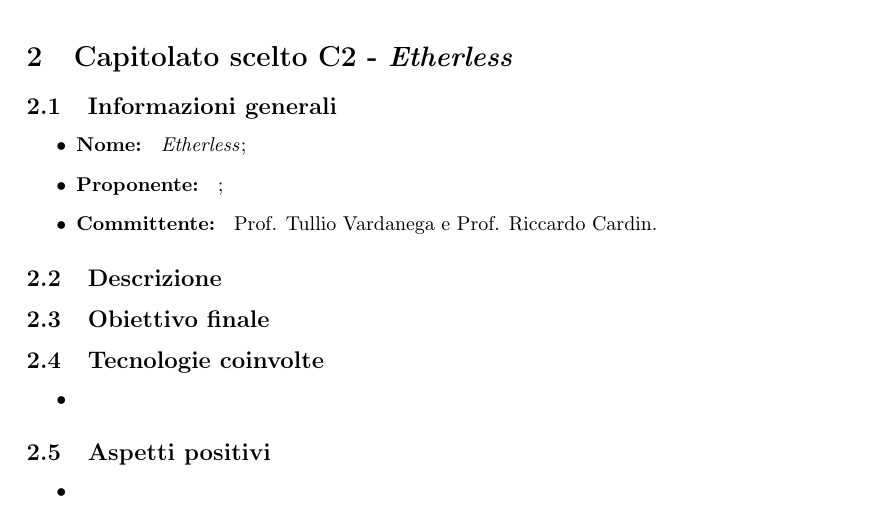
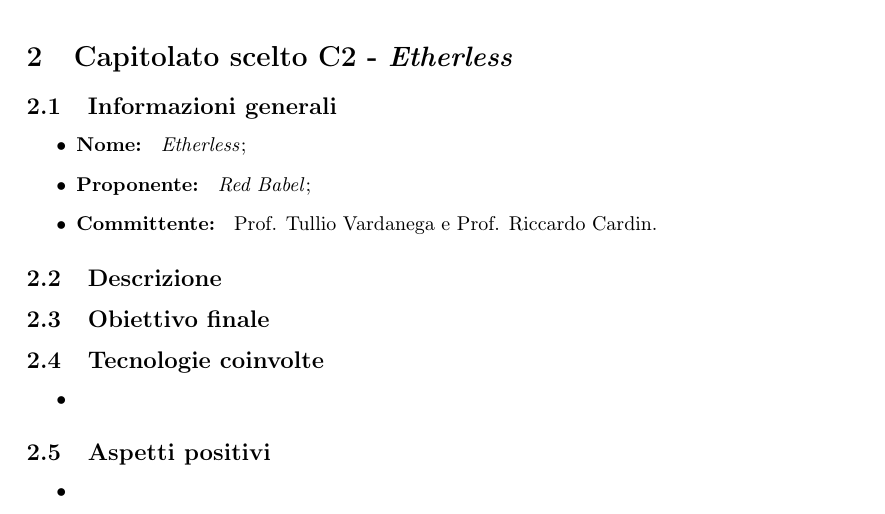
Before and after one commit to Rounadbout/Documentazione, a LaTeX document (Interni/Studio_fattibilita/studio_di_fattibilità.tex, which reads Latex/common_commands.tex): part of page 5 of 6, cut so that both start at the same text. Compiled offline with pdfLaTeX.

Commit message:
Aggiunto nome proponente

```diff
--- a/Latex/common_commands.tex
+++ b/Latex/common_commands.tex
@@ -6,7 +6,7 @@
 \newcommand{\NomeProgetto}{\textit{Etherless}}
 \newcommand{\TV}{Prof. Tullio Vardanega}
 \newcommand{\RC}{Prof. Riccardo Cardin}
-\newcommand{\Proponente}{\textit{}}
+\newcommand{\Proponente}{\textit{Red Babel}}
 
 % membri del gruppo
 \newcommand{\VB}{Veronica Barbieri}
```
